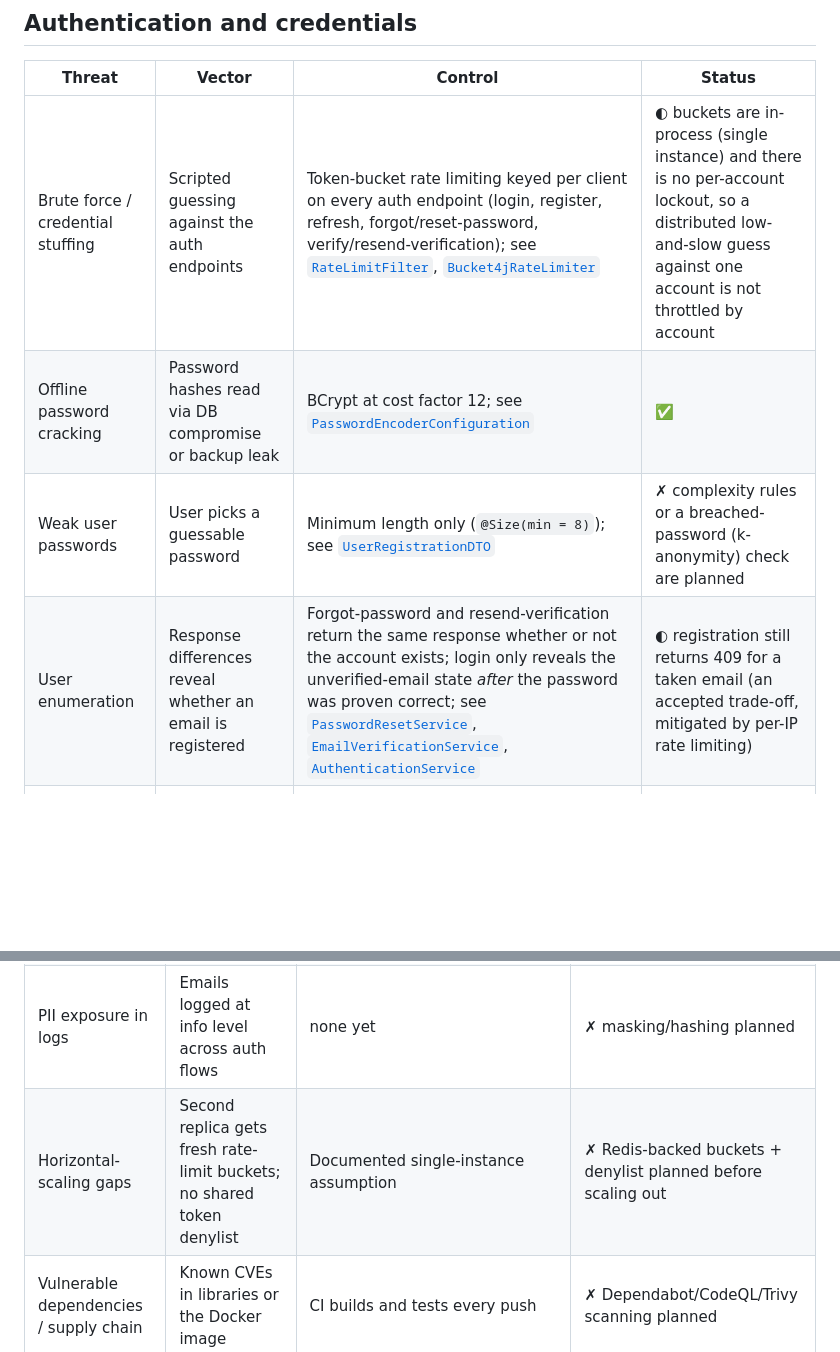
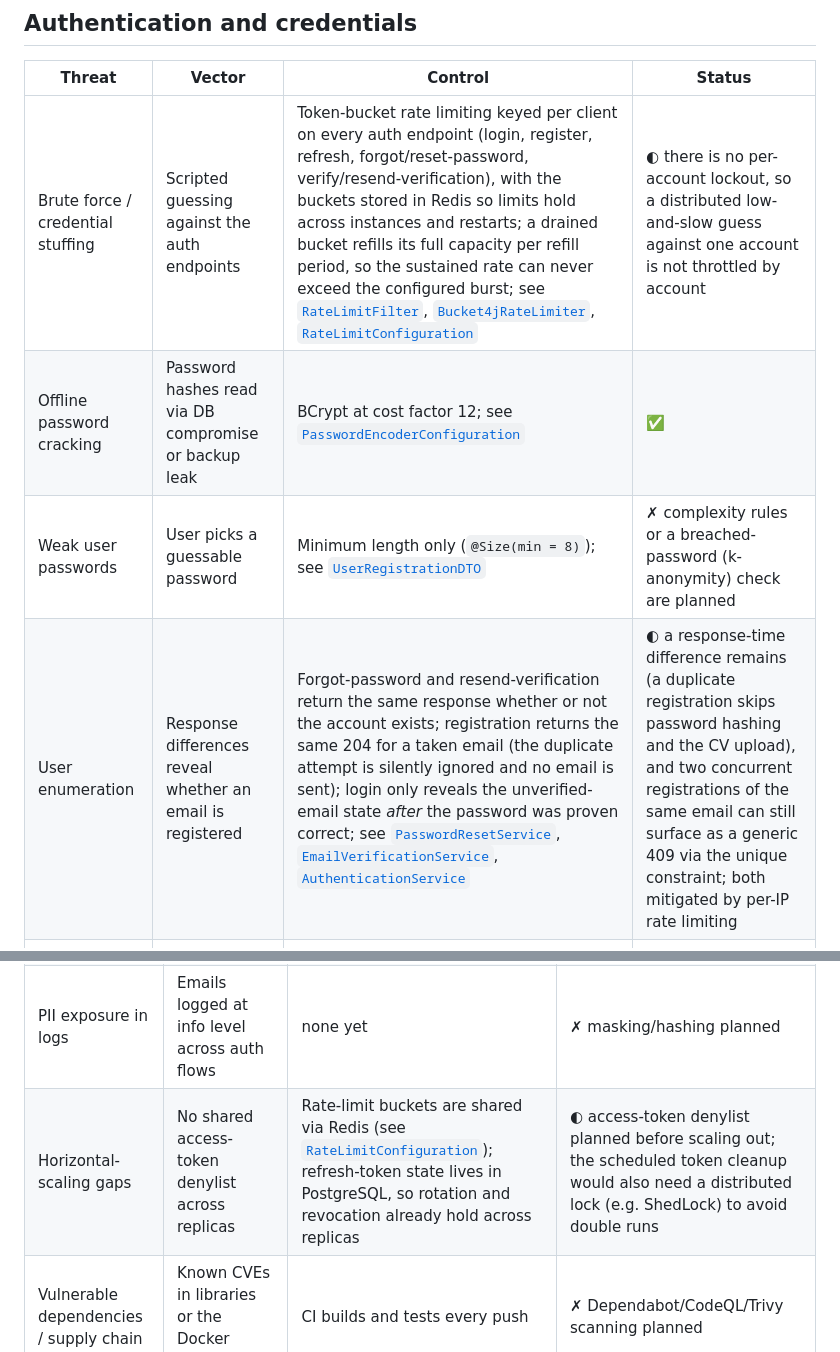
Before and after one commit to 4bderrahmane/krino, a Markdown page: THREAT_MODEL.md, 2 parts joined by grey strips. Drawn GitHub-style; blank space fills up the shorter version.

Commit message:
update threat model: redis rate limiting, silent duplicate registration

```diff
--- a/THREAT_MODEL.md
+++ b/THREAT_MODEL.md
@@ -31,10 +31,10 @@ interviewer, candidate) with per-resource ownership checks.
 
 | Threat | Vector | Control | Status |
 |---|---|---|---|
-| Brute force / credential stuffing | Scripted guessing against the auth endpoints | Token-bucket rate limiting keyed per client on every auth endpoint (login, register, refresh, forgot/reset-password, verify/resend-verification); see [`RateLimitFilter`](server/src/main/java/com/krino/backend/security/RateLimitFilter.java), [`Bucket4jRateLimiter`](server/src/main/java/com/krino/backend/security/Bucket4jRateLimiter.java) | ◐ buckets are in-process (single instance) and there is no per-account lockout, so a distributed low-and-slow guess against one account is not throttled by account |
+| Brute force / credential stuffing | Scripted guessing against the auth endpoints | Token-bucket rate limiting keyed per client on every auth endpoint (login, register, refresh, forgot/reset-password, verify/resend-verification), with the buckets stored in Redis so limits hold across instances and restarts; a drained bucket refills its full capacity per refill period, so the sustained rate can never exceed the configured burst; see [`RateLimitFilter`](server/src/main/java/com/krino/backend/security/RateLimitFilter.java), [`Bucket4jRateLimiter`](server/src/main/java/com/krino/backend/security/Bucket4jRateLimiter.java), [`RateLimitConfiguration`](server/src/main/java/com/krino/backend/configuration/RateLimitConfiguration.java) | ◐ there is no per-account lockout, so a distributed low-and-slow guess against one account is not throttled by account |
 | Offline password cracking | Password hashes read via DB compromise or backup leak | BCrypt at cost factor 12; see [`PasswordEncoderConfiguration`](server/src/main/java/com/krino/backend/configuration/PasswordEncoderConfiguration.java) | ✅ |
 | Weak user passwords | User picks a guessable password | Minimum length only (`@Size(min = 8)`); see [`UserRegistrationDTO`](server/src/main/java/com/krino/backend/dto/user/UserRegistrationDTO.java) | ✗ complexity rules or a breached-password (k-anonymity) check are planned |
-| User enumeration | Response differences reveal whether an email is registered | Forgot-password and resend-verification return the same response whether or not the account exists; login only reveals the unverified-email state *after* the password was proven correct; see [`PasswordResetService`](server/src/main/java/com/krino/backend/service/PasswordResetService.java), [`EmailVerificationService`](server/src/main/java/com/krino/backend/service/EmailVerificationService.java), [`AuthenticationService`](server/src/main/java/com/krino/backend/service/AuthenticationService.java) | ◐ registration still returns 409 for a taken email (an accepted trade-off, mitigated by per-IP rate limiting) |
+| User enumeration | Response differences reveal whether an email is registered | Forgot-password and resend-verification return the same response whether or not the account exists; registration returns the same 204 for a taken email (the duplicate attempt is silently ignored and no email is sent); login only reveals the unverified-email state *after* the password was proven correct; see [`PasswordResetService`](server/src/main/java/com/krino/backend/service/PasswordResetService.java), [`EmailVerificationService`](server/src/main/java/com/krino/backend/service/EmailVerificationService.java), [`AuthenticationService`](server/src/main/java/com/krino/backend/service/AuthenticationService.java) | ◐ a response-time difference remains (a duplicate registration skips password hashing and the CV upload), and two concurrent registrations of the same email can still surface as a generic 409 via the unique constraint; both mitigated by per-IP rate limiting |
 | Staff onboarding credential leak | Initial staff password exposed in a response or log | 16-char CSPRNG-generated password delivered by email only, never returned by the API; the account is flagged `mustChangePassword`; see [`UserService.createStaff`](server/src/main/java/com/krino/backend/service/UserService.java), [`PasswordGenerator`](server/src/main/java/com/krino/backend/security/PasswordGenerator.java) | ✅ |
 
 ## Tokens and session management
@@ -101,7 +101,7 @@ interviewer, candidate) with per-resource ownership checks.
 | Client-IP spoofing | Forged `X-Forwarded-For` poisoning rate-limit keys and audit logs | Forwarded headers are honoured (`forward-headers-strategy: framework`); correctness depends on the reverse proxy stripping client-supplied `X-Forwarded-*` (a documented trust-boundary assumption) | ◐ enforce at the proxy; a trusted-proxy allow-list in the app is a possible hardening |
 | Race conditions | Double-booking an interview slot; concurrent token use; lost updates | Booking uniqueness enforced at the database (`UNIQUE (slot_id)` on interviews), refresh-token consumption under a pessimistic lock, `@Version` optimistic locking on entities; see [`V1__initial_schema.sql`](server/src/main/resources/db/migration/V1__initial_schema.sql) | ✅ |
 | PII exposure in logs | Emails logged at info level across auth flows | none yet | ✗ masking/hashing planned |
-| Horizontal-scaling gaps | Second replica gets fresh rate-limit buckets; no shared token denylist | Documented single-instance assumption | ✗ Redis-backed buckets + denylist planned before scaling out |
+| Horizontal-scaling gaps | No shared access-token denylist across replicas | Rate-limit buckets are shared via Redis (see [`RateLimitConfiguration`](server/src/main/java/com/krino/backend/configuration/RateLimitConfiguration.java)); refresh-token state lives in PostgreSQL, so rotation and revocation already hold across replicas | ◐ access-token denylist planned before scaling out; the scheduled token cleanup would also need a distributed lock (e.g. ShedLock) to avoid double runs |
 | Vulnerable dependencies / supply chain | Known CVEs in libraries or the Docker image | CI builds and tests every push | ✗ Dependabot/CodeQL/Trivy scanning planned |
 
 ## Verification
```
